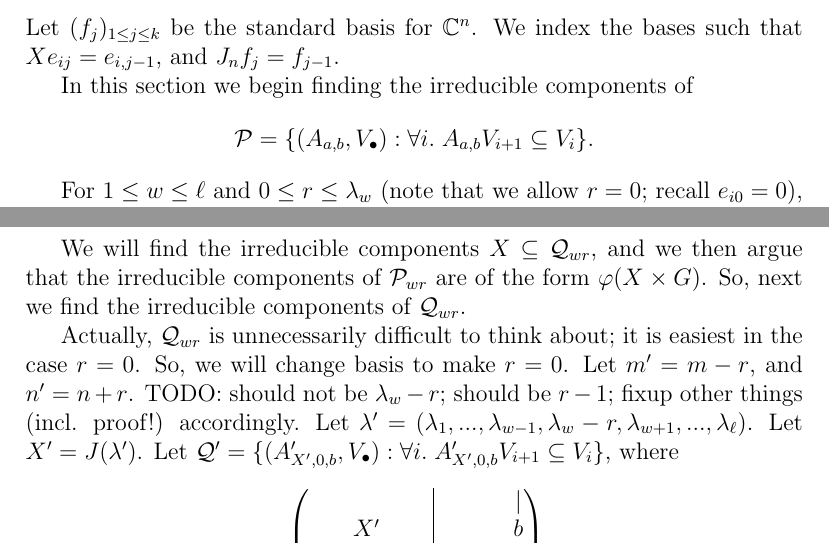
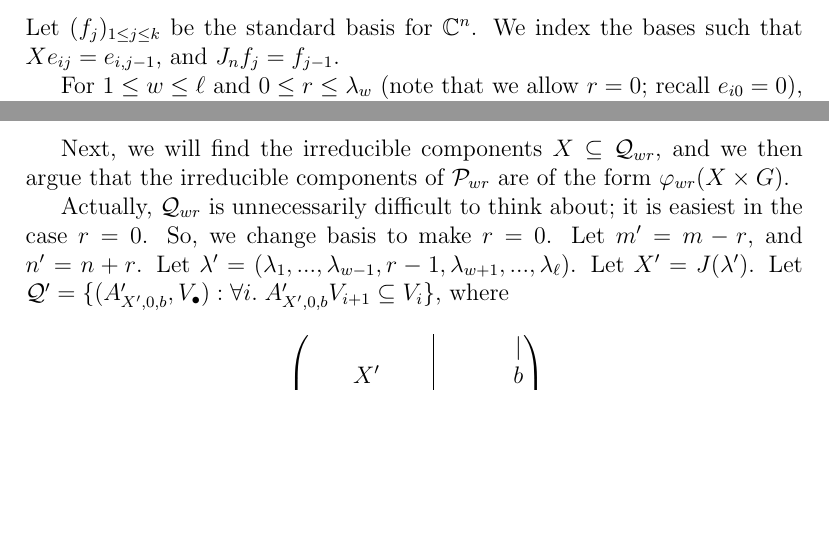
Before and after one commit to OwenConoly/springer, a LaTeX paper (paper.tex): two parts of pages 12 and 14 of 32, joined at a grey line, cut so that both start at the same text, the shorter picture padded with empty space. Compiled offline with pdfLaTeX.

Commit message:
in the middle of something idk

```diff
--- a/paper.tex
+++ b/paper.tex
@@ -372,8 +372,6 @@ In this section we write \(\mathcal{P} := \mathcal{P}_X\) and \(A_{a, b} := A_{X
 Let \((e_{ij})_{1 \leq i \leq k, 1 \leq j \leq \lambda_i}\) be the standard basis for \(\mathbb{C}^m\).
 Let \((f_j)_{1 \leq j \leq k}\) be the standard basis for \(\mathbb{C}^n\).
 We index the bases such that \(Xe_{ij} = e_{i,j - 1}\), and \(J_n f_j = f_{j - 1}\).
-\par In this section we begin finding the irreducible components of
-\[\mathcal{P} = \{(A_{a, b}, V_\bullet) : \forall i. \; A_{a, b} V_{i + 1} \subseteq V_i\}.\]
 \par For \(1 \leq w \leq \ell\) and \(0 \leq r \leq \lambda_w\) (note that we allow \(r = 0\); recall \(e_{i0} = 0\)), define \(\mathcal{P}_{w,r}\) as the set of \((A_{a,b}, V_\bullet) \in \mathcal{P}\) such that there exist \(P \in \GL_m\) and \(b' \in \mathbb{C}^n\) such that \((P^{-1}, I_n) A_{a, b} (P, I_n) = A_{e_{wr}, b'}\).
 
 \begin{lemma}\label{pwr_union}
@@ -454,13 +452,11 @@ Letting \(G_{wr}\) act on \(G\) by \(g \cdot h := hg^{-1}\), we obtain an action
     \end{align*}
     Thus the fibers are exactly the \(G_{wr}\)-orbits; or in other words, \(G_{wr}\) acts transitively on the fibers, as desired.
 \end{proof}
-We will find the irreducible components \(X \subseteq \mathcal{Q}_{wr}\), and we then argue that the irreducible components of \(\mathcal{P}_{wr}\) are of the form \(\varphi(X \times G)\).
-So, next we find the irreducible components of \(\mathcal{Q}_{wr}\).
+Next, we will find the irreducible components \(X \subseteq \mathcal{Q}_{wr}\), and we then argue that the irreducible components of \(\mathcal{P}_{wr}\) are of the form \(\varphi_{wr}(X \times G)\).
 \par Actually, \(\mathcal{Q}_{wr}\) is unnecessarily difficult to think about; it is easiest in the case \(r = 0\).
-So, we will change basis to make \(r = 0\).
+So, we change basis to make \(r = 0\).
 Let \(m' = m - r\), and \(n' = n + r\).
-TODO: should not be \(\lambda_w - r\); should be \(r - 1\); fixup other things (incl. proof!) accordingly.
-Let \(\lambda' = (\lambda_1, ..., \lambda_{w - 1}, \lambda_w - r, \lambda_{w + 1}, ..., \lambda_\ell)\).
+Let \(\lambda' = (\lambda_1, ..., \lambda_{w - 1}, r - 1, \lambda_{w + 1}, ..., \lambda_\ell)\).
 Let \(X' = J(\lambda')\).
 Let \(\mathcal{Q}' = \{(A'_{X', 0, b}, V_\bullet) : \forall i. \; A'_{X', 0, b} V_{i + 1} \subseteq V_i\}\), where
 \[A'_{X',a,b} := \begin{pNiceArray}{ccc|ccc}
```
Also changed, not shown: paper.pdf, paper.tex (12 more changed lines).
